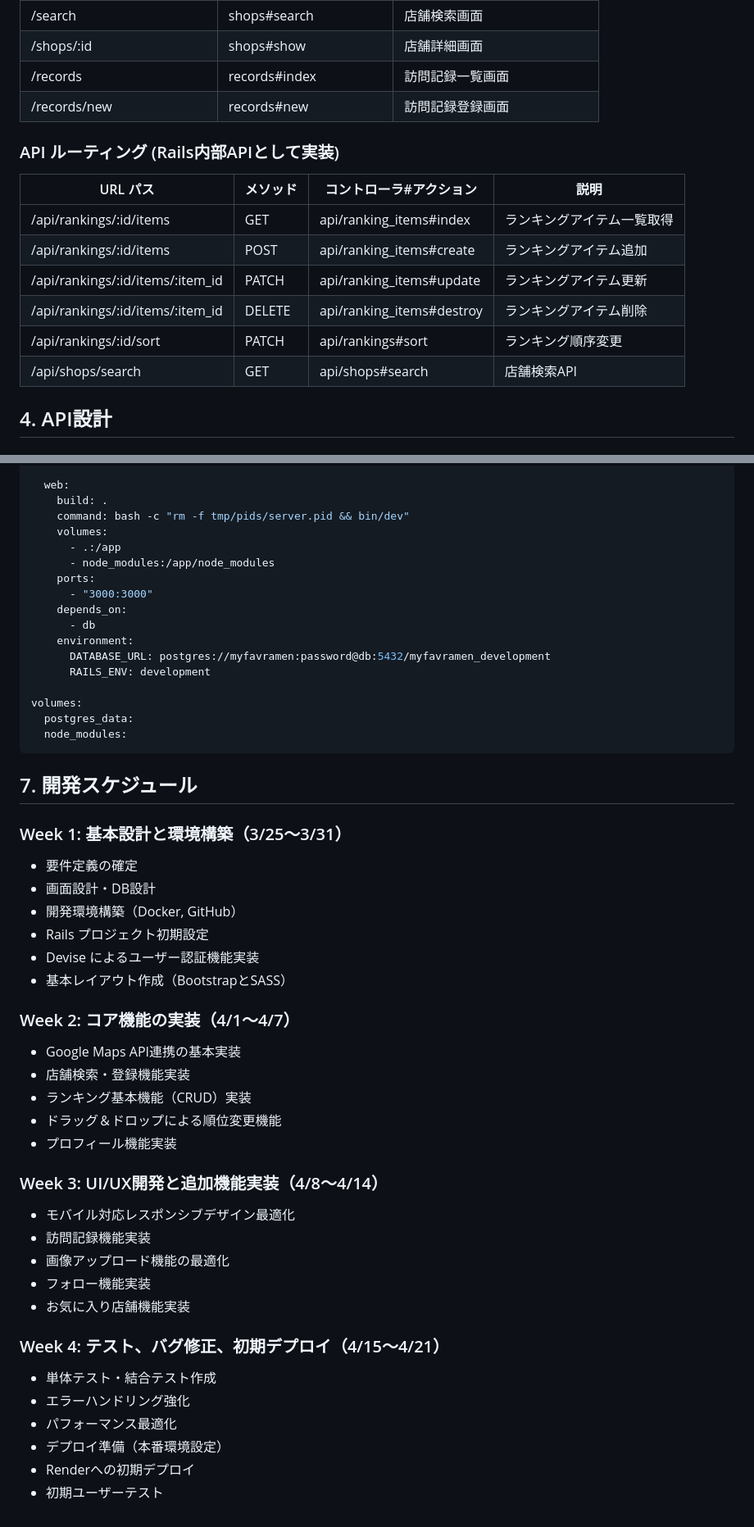
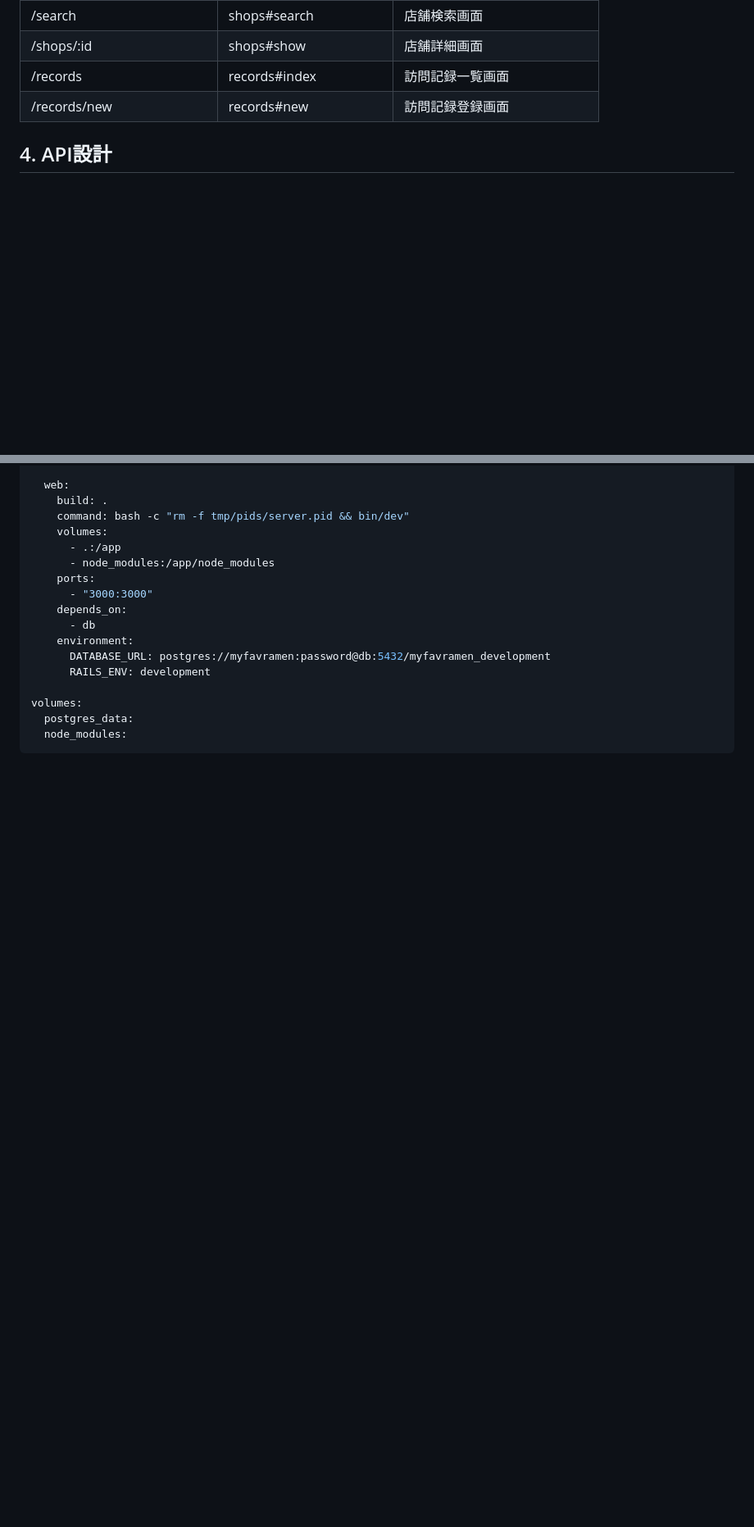
Before and after one commit to peco-tanaka/MyFavRamen, a Markdown page: docs/設計.md, 2 parts joined by grey strips. Shown at 82% size. GitHub-like rendering; blank space fills up the shorter version.

Commit message:
設計　コンパクトに修正

````diff
--- a/docs/設計.md
+++ b/docs/設計.md
@@ -163,17 +163,6 @@
 | /records | records#index | 訪問記録一覧画面 |
 | /records/new | records#new | 訪問記録登録画面 |
 
-### API ルーティング (Rails内部APIとして実装)
-
-| URL パス | メソッド | コントローラ#アクション | 説明 |
-|------------|----------|--------------------------|------|
-| /api/rankings/:id/items | GET | api/ranking_items#index | ランキングアイテム一覧取得 |
-| /api/rankings/:id/items | POST | api/ranking_items#create | ランキングアイテム追加 |
-| /api/rankings/:id/items/:item_id | PATCH | api/ranking_items#update | ランキングアイテム更新 |
-| /api/rankings/:id/items/:item_id | DELETE | api/ranking_items#destroy | ランキングアイテム削除 |
-| /api/rankings/:id/sort | PATCH | api/rankings#sort | ランキング順序変更 |
-| /api/shops/search | GET | api/shops#search | 店舗検索API |
-
 ## 4. API設計
 
 ### Google Maps API 連携
@@ -358,35 +326,3 @@ volumes:
   postgres_data:
   node_modules:
 ```
-
-## 7. 開発スケジュール
-
-### Week 1: 基本設計と環境構築（3/25〜3/31）
-- 要件定義の確定
-- 画面設計・DB設計
-- 開発環境構築（Docker, GitHub）
-- Rails プロジェクト初期設定
-- Devise によるユーザー認証機能実装
-- 基本レイアウト作成（BootstrapとSASS）
-
-### Week 2: コア機能の実装（4/1〜4/7）
-- Google Maps API連携の基本実装
-- 店舗検索・登録機能実装
-- ランキング基本機能（CRUD）実装
-- ドラッグ＆ドロップによる順位変更機能
-- プロフィール機能実装
-
-### Week 3: UI/UX開発と追加機能実装（4/8〜4/14）
-- モバイル対応レスポンシブデザイン最適化
-- 訪問記録機能実装
-- 画像アップロード機能の最適化
-- フォロー機能実装
-- お気に入り店舗機能実装
-
-### Week 4: テスト、バグ修正、初期デプロイ（4/15〜4/21）
-- 単体テスト・結合テスト作成
-- エラーハンドリング強化
-- パフォーマンス最適化
-- デプロイ準備（本番環境設定）
-- Renderへの初期デプロイ
-- 初期ユーザーテスト
````
Also changed, not shown: other parts of docs/設計.md (+1 -22 lines).
